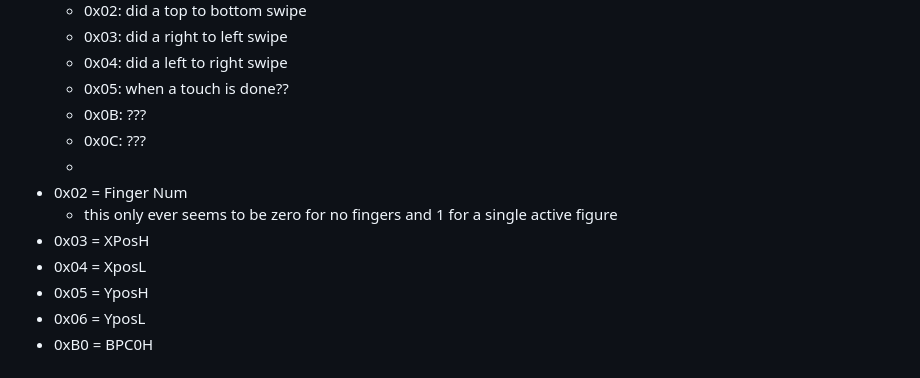
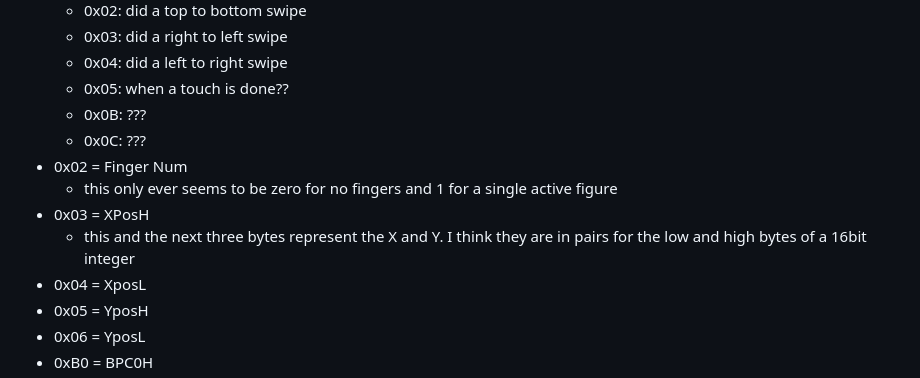
Before and after one commit to joshmarinacci/waveshare_lcd_test, a Markdown page: notes.md, the part around the change. Rendered like a GitHub page.

```diff
--- a/notes.md
+++ b/notes.md
@@ -86,10 +86,10 @@ enough to reverse engineer the protocol. Below are my notes on the different reg
   * 0x05: when a touch is done??
   * 0x0B: ???
   * 0x0C: ???
-  *
 * 0x02 = Finger Num
   * this only ever seems to be zero for no fingers and 1 for a single active figure
 * 0x03 = XPosH
+  * this and the next three bytes represent the X and Y. I think they are in pairs for the low and high bytes of a 16bit integer
 * 0x04 = XposL
 * 0x05 = YposH
 * 0x06 = YposL
```
